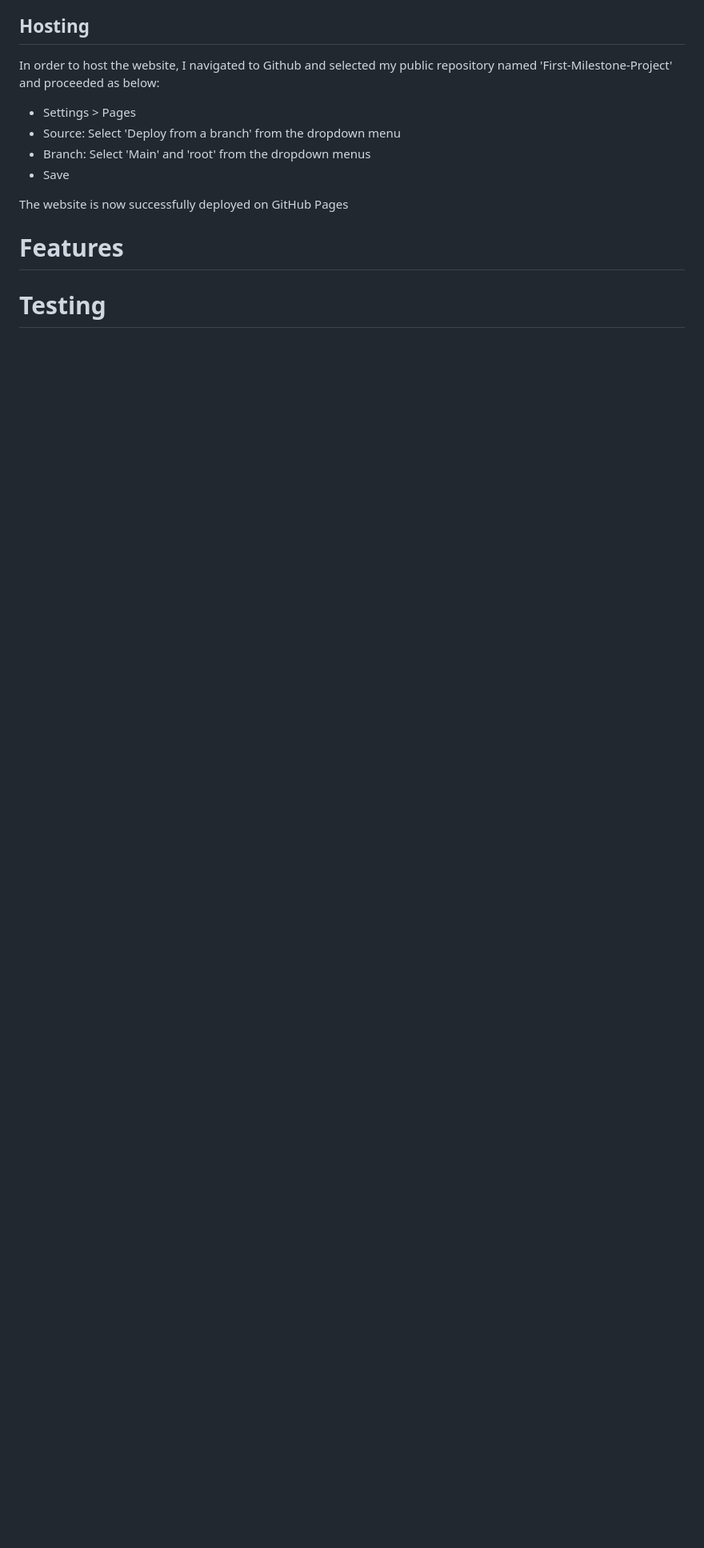
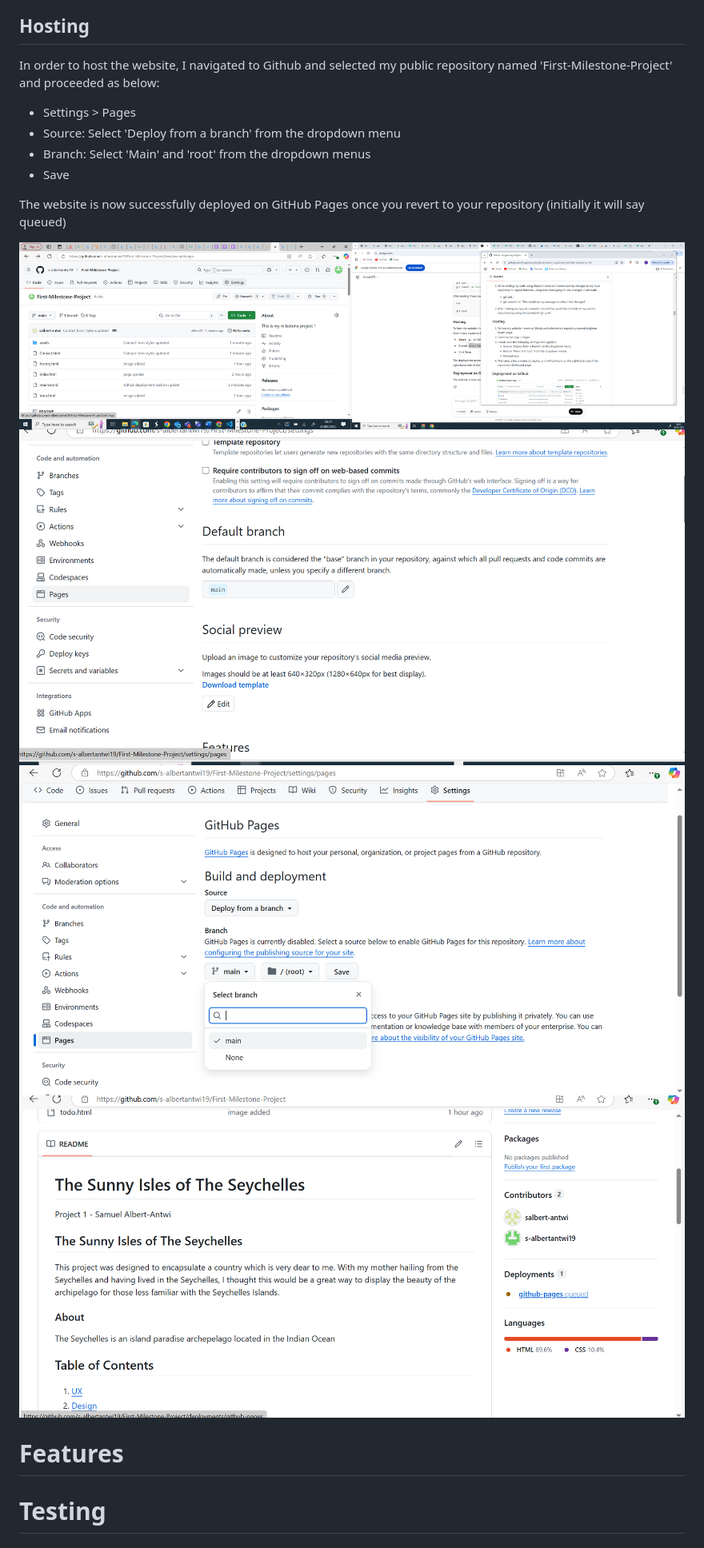
Before and after one commit to s-albertantwi19/First-Milestone-Project, a Markdown page: readme.md, the part around the change. Shown at 80% size. GitHub-like rendering; pictures changed too: assets/images/deployment-main.png (added), assets/images/deployment-pages.png (added), assets/images/deployment-queued.png (added); blank space fills up the shorter version.

Commit message:
images added to deployment stage

```diff
--- a/readme.md
+++ b/readme.md
@@ -53,8 +53,12 @@ In order to host the website, I navigated to Github and selected my public repos
 - Branch: Select 'Main' and 'root' from the dropdown menus
 - Save
 
-The website is now successfully deployed on GitHub Pages
+The website is now successfully deployed on GitHub Pages once you revert to your repository (initially it will say queued)
 
+![image info](./assets/images/deployment-settings.png)
+![image info](./assets/images/deployment-pages.png)
+![image info](./assets/images/deployment-main.png)
+![image info](./assets/images/deployment-queued.png)
 
 
 # Features
```
